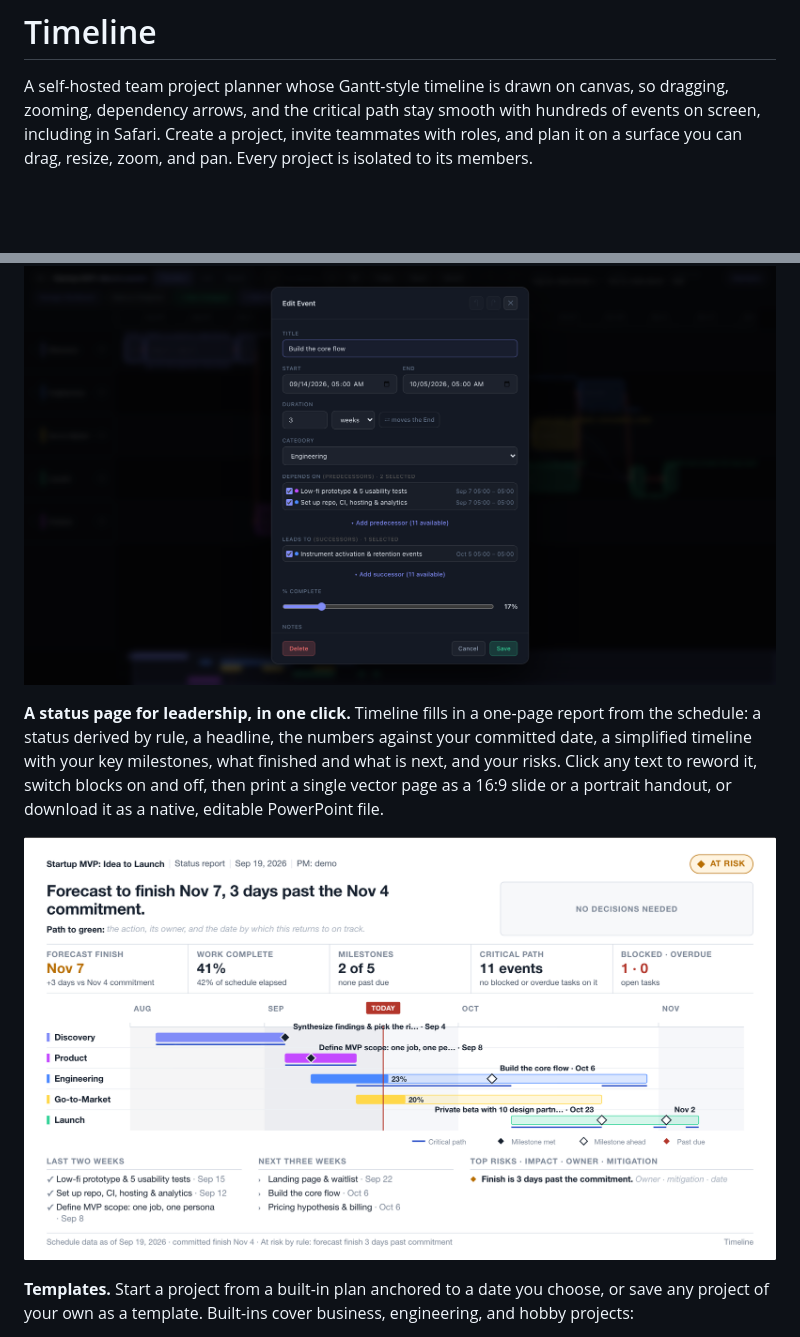
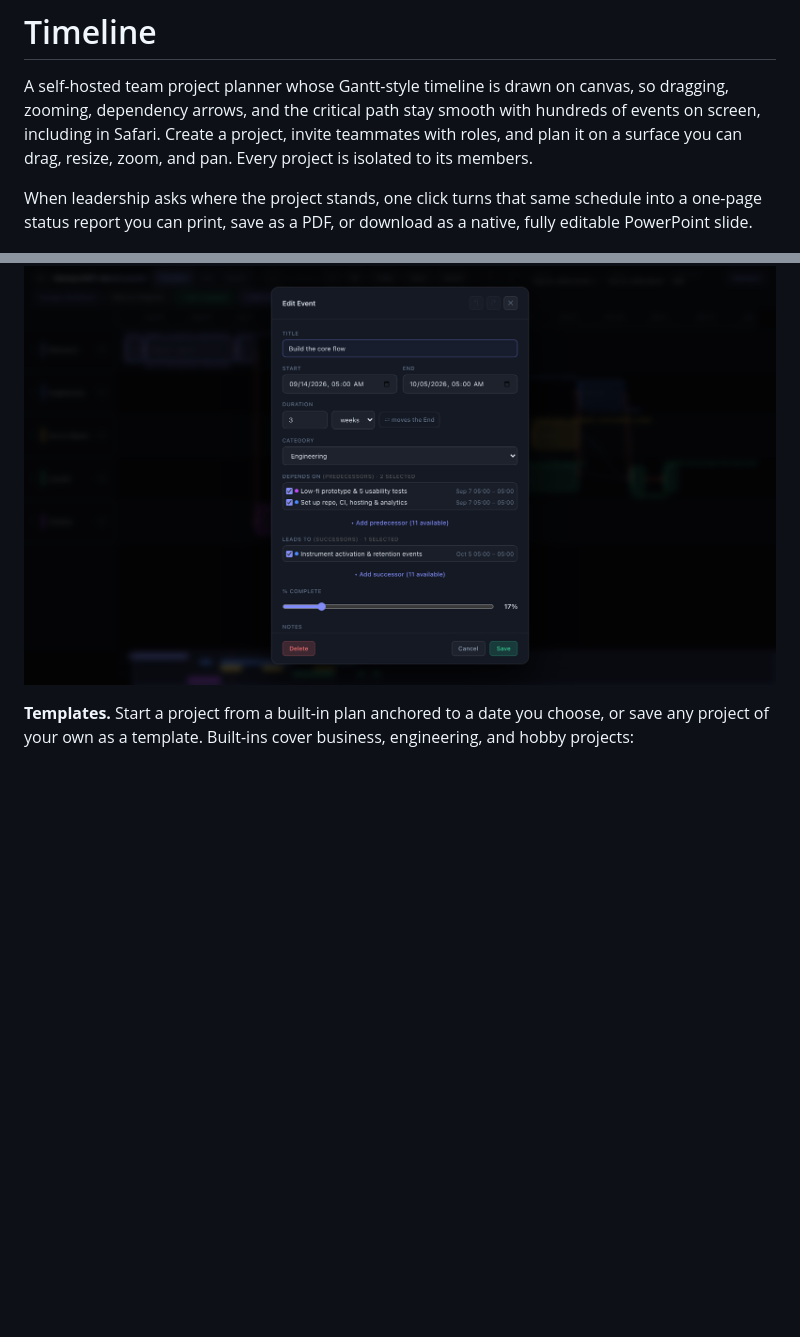
Before and after one commit to vakahnke/Timeline, a Markdown page: README.md, 2 parts joined by grey strips. GitHub-like rendering; pictures changed too: docs/images/status-report.png (deleted); blank space fills up the shorter version.

```diff
--- a/README.md
+++ b/README.md
@@ -6,6 +6,10 @@ smooth with hundreds of events on screen, including in Safari. Create a
 project, invite teammates with roles, and plan it on a surface you can drag,
 resize, zoom, and pan. Every project is isolated to its members.
 
+When leadership asks where the project stands, one click turns that same schedule
+into a one-page status report you can print, save as a PDF, or download as a
+native, fully editable PowerPoint slide.
+
 ![The timeline view: dependency arrows, the critical path in red, the now-line, and a minimap](docs/images/timeline.png)
 
 Timeline is free and open source under the [Apache 2.0 license](LICENSE). You can
@@ -70,14 +112,6 @@ predecessors and successors you pick from a list, sub-tasks with owners and due
 dates, and a comment thread.
 
 ![The event editor with predecessors, successors, and percent complete](docs/images/event.png)
-
-**A status page for leadership, in one click.** Timeline fills in a one-page report from the
-schedule: a status derived by rule, a headline, the numbers against your committed date, a
-simplified timeline with your key milestones, what finished and what is next, and your risks. Click
-any text to reword it, switch blocks on and off, then print a single vector page as a 16:9 slide or
-a portrait handout, or download it as a native, editable PowerPoint file.
-
-![The status report: a one-page slide generated from the schedule](docs/images/status-report.png)
 
 **Templates.** Start a project from a built-in plan anchored to a date you choose,
 or save any project of your own as a template. Built-ins cover business,
```
Also changed, not shown: other parts of README.md (+38 -0 lines), docs/images/status-report-handout.png (added), docs/images/status-report-tool.png (added), 1 other file.
